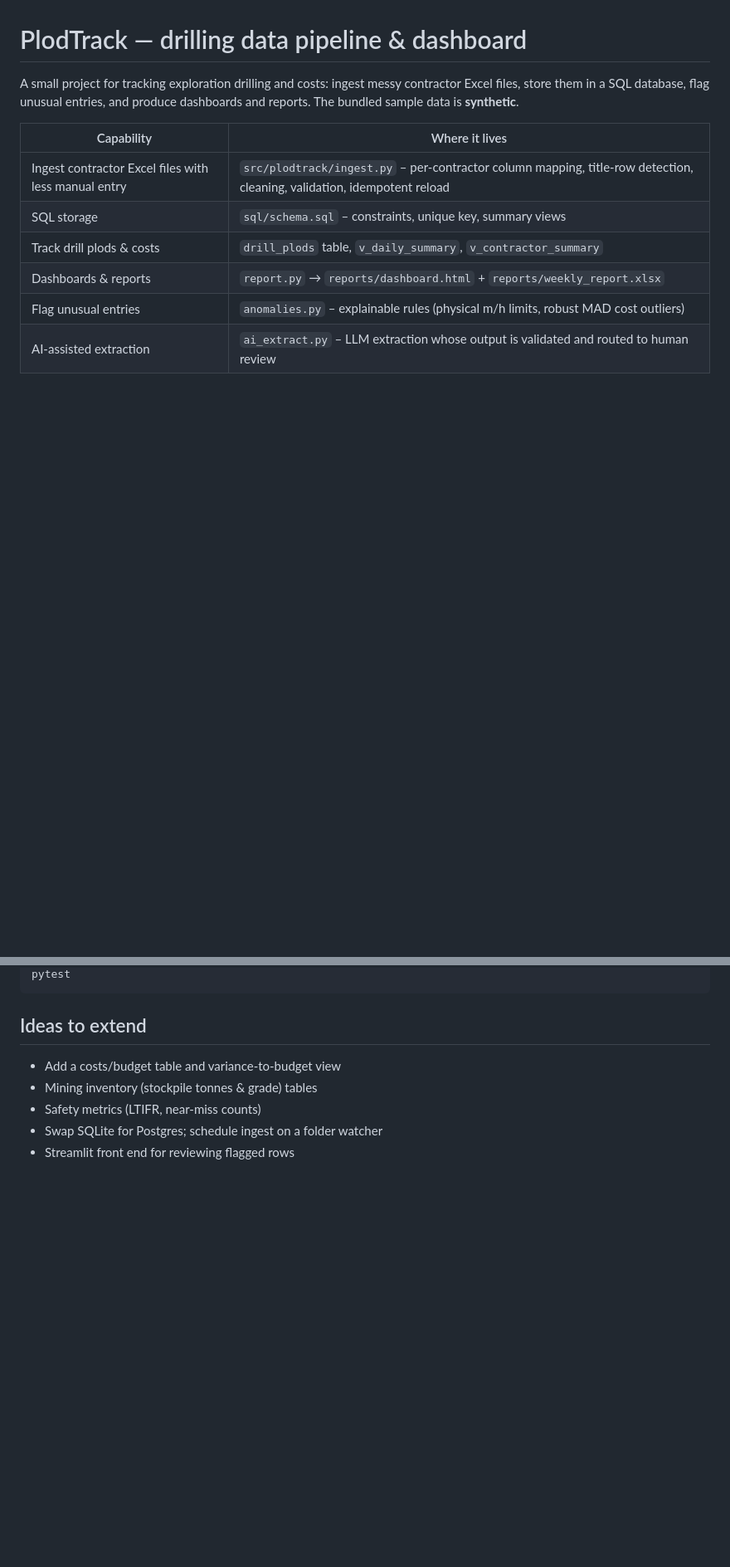
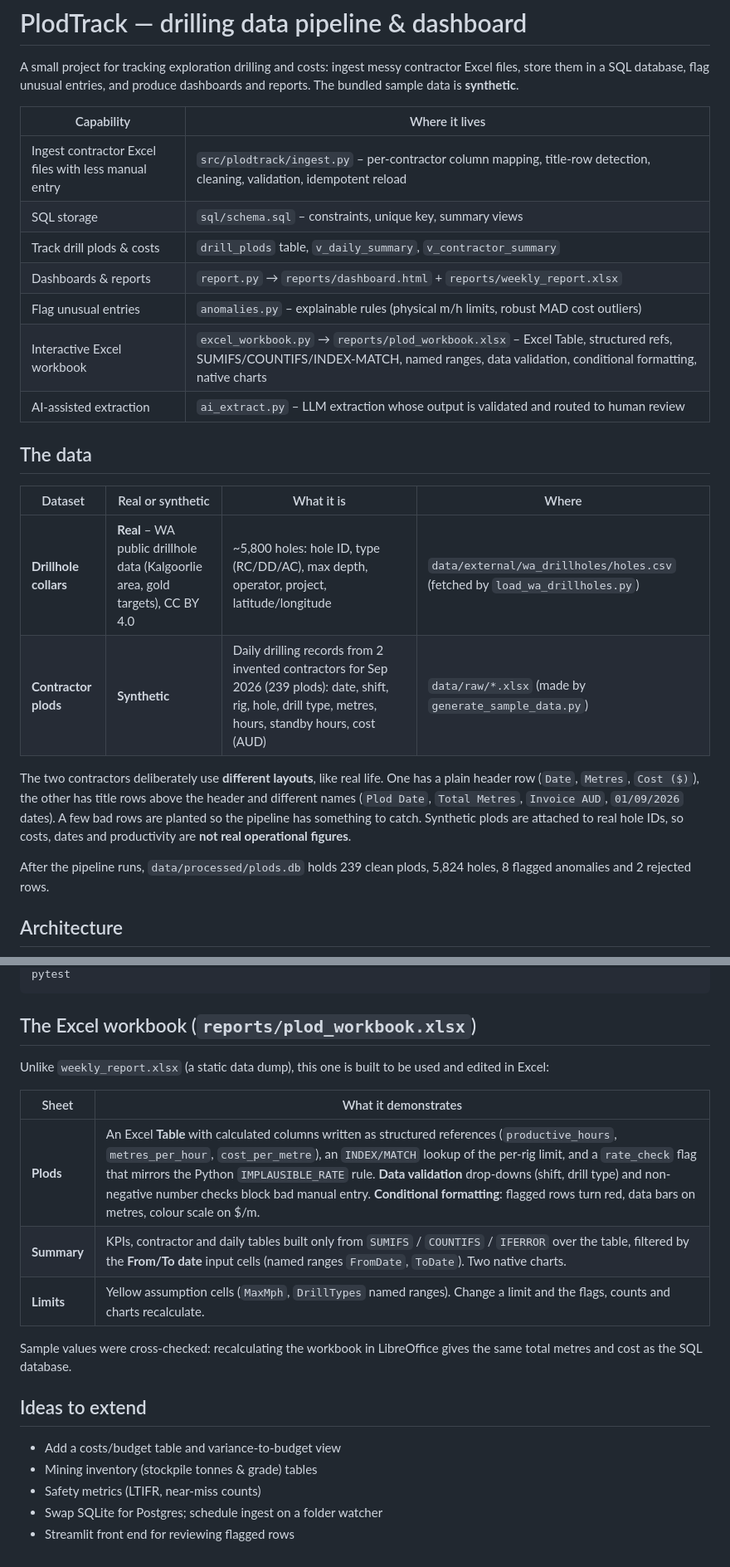
Before and after one commit to husthunterpy01/PlodTrack, a Markdown page: README.md, 2 parts joined by grey strips. Shown at 83% size. Drawn GitHub-style; blank space fills up the shorter version.

````diff
--- a/README.md
+++ b/README.md
@@ -11,4 +11,19 @@ The bundled sample data is **synthetic**.
 | Track drill plods & costs | `drill_plods` table, `v_daily_summary`, `v_contractor_summary` |
 | Dashboards & reports | `report.py` → `reports/dashboard.html` + `reports/weekly_report.xlsx` |
 | Flag unusual entries | `anomalies.py` – explainable rules (physical m/h limits, robust MAD cost outliers) |
+| Interactive Excel workbook | `excel_workbook.py` → `reports/plod_workbook.xlsx` – Excel Table, structured refs, SUMIFS/COUNTIFS/INDEX-MATCH, named ranges, data validation, conditional formatting, native charts |
 | AI-assisted extraction | `ai_extract.py` – LLM extraction whose output is validated and routed to human review |
+
+## The data
+
+| Dataset | Real or synthetic | What it is | Where |
+|---|---|---|---|
+| **Drillhole collars** | **Real** – WA public drillhole data (Kalgoorlie area, gold targets), CC BY 4.0 | ~5,800 holes: hole ID, type (RC/DD/AC), max depth, operator, project, latitude/longitude | `data/external/wa_drillholes/holes.csv` (fetched by `load_wa_drillholes.py`) |
+| **Contractor plods** | **Synthetic** | Daily drilling records from 2 invented contractors for Sep 2026 (239 plods): date, shift, rig, hole, drill type, metres, hours, standby hours, cost (AUD) | `data/raw/*.xlsx` (made by `generate_sample_data.py`) |
+
+The two contractors deliberately use **different layouts**, like real life. One has a plain header row (`Date`, `Metres`, `Cost ($)`), the other has title rows above the header and different names (`Plod Date`, `Total Metres`, `Invoice AUD`, `01/09/2026` dates). A few bad rows are planted so the pipeline has something to catch. Synthetic plods are attached to real hole IDs, so costs, dates and productivity are **not real operational figures**.
+
+After the pipeline runs, `data/processed/plods.db` holds 239 clean plods, 5,824 holes, 8 flagged anomalies and 2 rejected rows.
+
+## Architecture
+
@@ -25,5 +108,16 @@ python -m plodtrack.report        # open reports/dashboard.html
 pytest
 ```
+
+## The Excel workbook (`reports/plod_workbook.xlsx`)
+Unlike `weekly_report.xlsx` (a static data dump), this one is built to be used and edited in Excel:
+
+| Sheet | What it demonstrates |
+|---|---|
+| **Plods** | An Excel **Table** with calculated columns written as structured references (`productive_hours`, `metres_per_hour`, `cost_per_metre`), an `INDEX/MATCH` lookup of the per-rig limit, and a `rate_check` flag that mirrors the Python `IMPLAUSIBLE_RATE` rule. **Data validation** drop-downs (shift, drill type) and non-negative number checks block bad manual entry. **Conditional formatting**: flagged rows turn red, data bars on metres, colour scale on $/m. |
+| **Summary** | KPIs, contractor and daily tables built only from `SUMIFS` / `COUNTIFS` / `IFERROR` over the table, filtered by the **From/To date** input cells (named ranges `FromDate`, `ToDate`). Two native charts. |
+| **Limits** | Yellow assumption cells (`MaxMph`, `DrillTypes` named ranges). Change a limit and the flags, counts and charts recalculate. |
+
+Sample values were cross-checked: recalculating the workbook in LibreOffice gives the same total metres and cost as the SQL database.
 
 ## Ideas to extend
 - Add a costs/budget table and variance-to-budget view
````
Also changed, not shown: other parts of README.md (+68 -0 lines), docs/img/dashboard.png (added), docs/img/excel_plods.png (added), docs/img/excel_summary.png (added), 2 other files.
